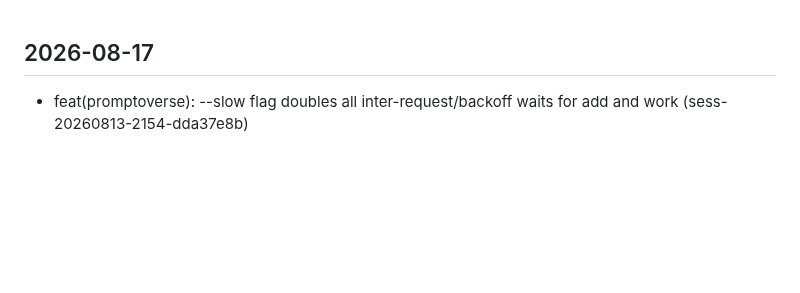
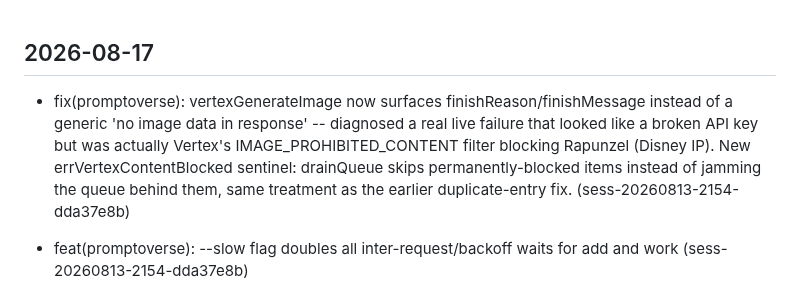
Before and after one commit to emilyspringerton/emily.cli, a Markdown page: CHANGELOG.md, the part around the change. Drawn GitHub-style; blank space fills up the shorter version.

Commit message:
changelog(emily.cli): fix(promptoverse): vertexGenerateImage now surfaces finishR…
Session: sess-20260813-2154-dda37e8b

```diff
--- a/CHANGELOG.md
+++ b/CHANGELOG.md
@@ -1,4 +1,5 @@
 ## 2026-08-17
+- fix(promptoverse): vertexGenerateImage now surfaces finishReason/finishMessage instead of a generic 'no image data in response' -- diagnosed a real live failure that looked like a broken API key but was actually Vertex's IMAGE_PROHIBITED_CONTENT filter blocking Rapunzel (Disney IP). New errVertexContentBlocked sentinel: drainQueue skips permanently-blocked items instead of jamming the queue behind them, same treatment as the earlier duplicate-entry fix. (sess-20260813-2154-dda37e8b)
 - feat(promptoverse): --slow flag doubles all inter-request/backoff waits for add and work (sess-20260813-2154-dda37e8b)
 - feat(promptoverse): new 'brainstorm' subcommand prompts GPT-2 (base checkpoint) with the current style registry as a seed list and parses candidate tags from the completion, review-only, nothing auto-added. feat(promptoverse): add gained --tag <style> to force a specific style (creating + persisting it via Vertex AI if new) as slot 1, filling the rest via the existing dedup/variety selection. (sess-20260813-2154-dda37e8b)
 - feat(promptoverse): added Whiteboard, Paper-craft, Anime, Kawaii to the reusable style registry (14 -> 18 total) (sess-20260813-2154-dda37e8b)
```
